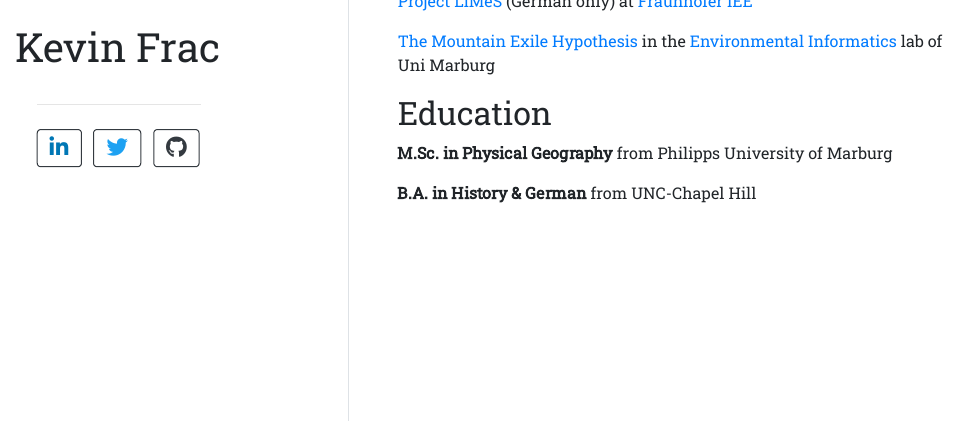
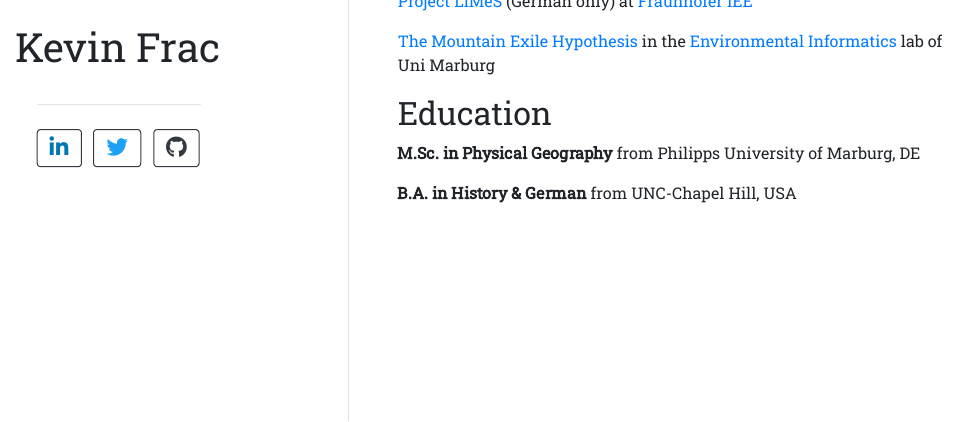
Before and after one commit to kfrac/kfrac.github.io, an R Markdown document (index.Rmd): the page in a window 1100 px wide, from 480 px down. The pictures show the output file index.html that the author committed with the source, opened offline.

Commit message:
Add countries to educational institutions

```diff
--- a/index.Rmd
+++ b/index.Rmd
@@ -26,6 +26,6 @@ I am a geographer interested in topics related to climate, conservation and tran
 
 ## Education
 
-**M.Sc. in Physical Geography** from Philipps University of Marburg
+**M.Sc. in Physical Geography** from Philipps University of Marburg, DE
 
-**B.A. in History & German** from UNC-Chapel Hill
+**B.A. in History & German** from UNC-Chapel Hill, USA
```
Also changed, not shown: index.html.
